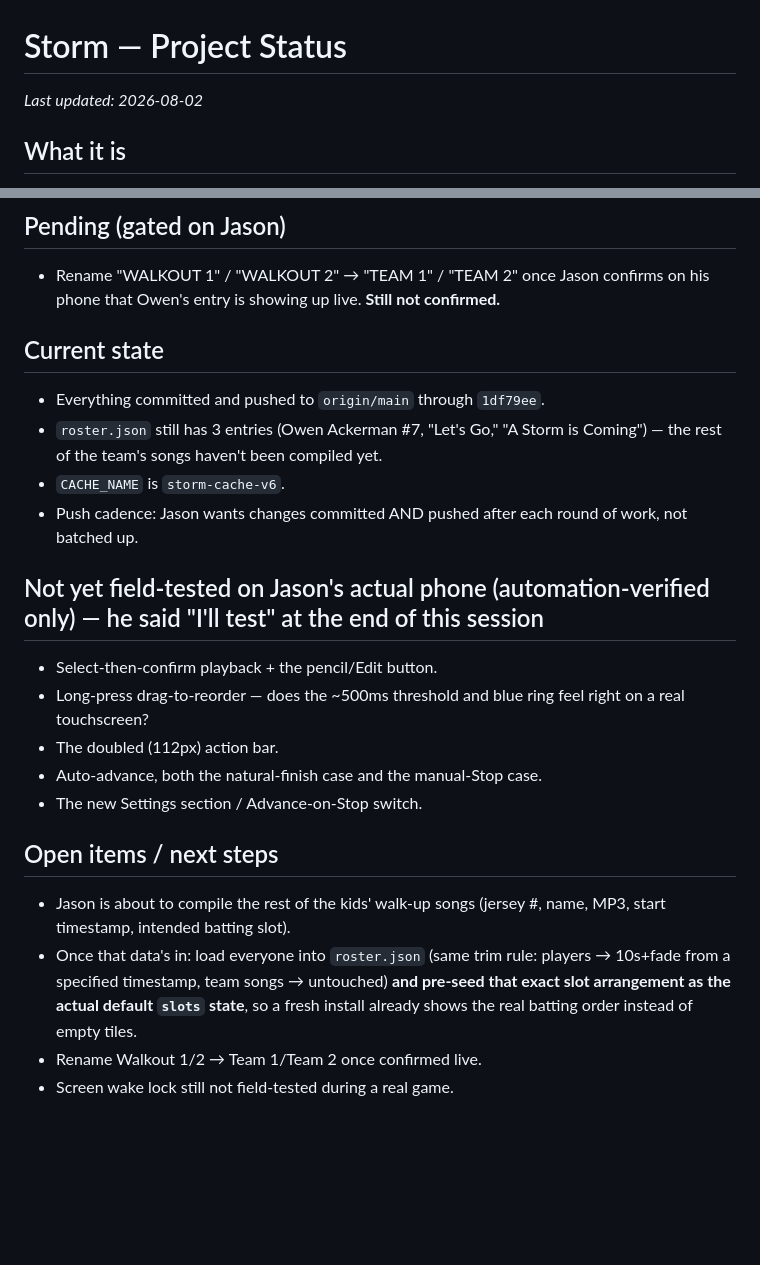
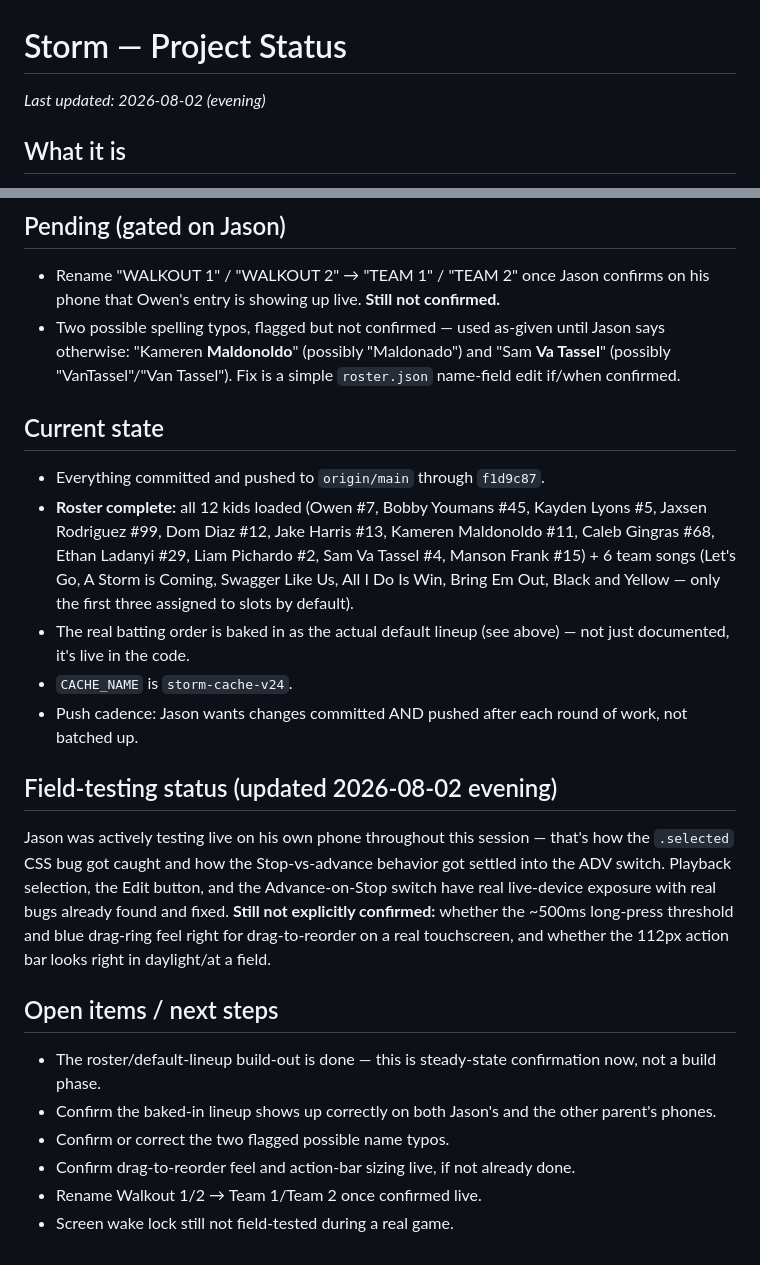
Before and after one commit to jasonackerman1/storm, a Markdown page: PROJECT_STATUS.md, 2 parts joined by grey strips. Rendered like a GitHub page; blank space fills up the shorter version.

```diff
--- a/PROJECT_STATUS.md
+++ b/PROJECT_STATUS.md
@@ -1,6 +1,6 @@
 # Storm — Project Status
 
-_Last updated: 2026-08-02_
+_Last updated: 2026-08-02 (evening)_
 
 ## What it is
 An offline-first PWA for playing walk-up songs at Storm baseball games. Installed to the iPhone home screen via GitHub Pages (`github.com/jasonackerman1/storm`); works with no signal at the field once installed and opened once with internet.
@@ -86,22 +110,22 @@ No longer "set once, Clear between games." Now: bake in the full permanent roste
 
 ## Pending (gated on Jason)
 - Rename "WALKOUT 1" / "WALKOUT 2" → "TEAM 1" / "TEAM 2" once Jason confirms on his phone that Owen's entry is showing up live. **Still not confirmed.**
+- Two possible spelling typos, flagged but not confirmed — used as-given until Jason says otherwise: "Kameren **Maldonoldo**" (possibly "Maldonado") and "Sam **Va Tassel**" (possibly "VanTassel"/"Van Tassel"). Fix is a simple `roster.json` name-field edit if/when confirmed.
 
 ## Current state
-- Everything committed and pushed to `origin/main` through `1df79ee`.
-- `roster.json` still has 3 entries (Owen Ackerman #7, "Let's Go," "A Storm is Coming") — the rest of the team's songs haven't been compiled yet.
-- `CACHE_NAME` is `storm-cache-v6`.
+- Everything committed and pushed to `origin/main` through `f1d9c87`.
+- **Roster complete:** all 12 kids loaded (Owen #7, Bobby Youmans #45, Kayden Lyons #5, Jaxsen Rodriguez #99, Dom Diaz #12, Jake Harris #13, Kameren Maldonoldo #11, Caleb Gingras #68, Ethan Ladanyi #29, Liam Pichardo #2, Sam Va Tassel #4, Manson Frank #15) + 6 team songs (Let's Go, A Storm is Coming, Swagger Like Us, All I Do Is Win, Bring Em Out, Black and Yellow — only the first three assigned to slots by default).
+- The real batting order is baked in as the actual default lineup (see above) — not just documented, it's live in the code.
+- `CACHE_NAME` is `storm-cache-v24`.
 - Push cadence: Jason wants changes committed AND pushed after each round of work, not batched up.
 
-## Not yet field-tested on Jason's actual phone (automation-verified only) — he said "I'll test" at the end of this session
-- Select-then-confirm playback + the pencil/Edit button.
-- Long-press drag-to-reorder — does the ~500ms threshold and blue ring feel right on a real touchscreen?
-- The doubled (112px) action bar.
-- Auto-advance, both the natural-finish case and the manual-Stop case.
-- The new Settings section / Advance-on-Stop switch.
+## Field-testing status (updated 2026-08-02 evening)
+Jason was actively testing live on his own phone throughout this session — that's how the `.selected` CSS bug got caught and how the Stop-vs-advance behavior got settled into the ADV switch. Playback selection, the Edit button, and the Advance-on-Stop switch have real live-device exposure with real bugs already found and fixed. **Still not explicitly confirmed:** whether the ~500ms long-press threshold and blue drag-ring feel right for drag-to-reorder on a real touchscreen, and whether the 112px action bar looks right in daylight/at a field.
 
 ## Open items / next steps
-- Jason is about to compile the rest of the kids' walk-up songs (jersey #, name, MP3, start timestamp, intended batting slot).
-- Once that data's in: load everyone into `roster.json` (same trim rule: players → 10s+fade from a specified timestamp, team songs → untouched) **and pre-seed that exact slot arrangement as the actual default `slots` state**, so a fresh install already shows the real batting order instead of empty tiles.
+- The roster/default-lineup build-out is done — this is steady-state confirmation now, not a build phase.
+- Confirm the baked-in lineup shows up correctly on both Jason's and the other parent's phones.
+- Confirm or correct the two flagged possible name typos.
+- Confirm drag-to-reorder feel and action-bar sizing live, if not already done.
 - Rename Walkout 1/2 → Team 1/Team 2 once confirmed live.
 - Screen wake lock still not field-tested during a real game.
```
Also changed, not shown: other parts of PROJECT_STATUS.md (+24 -0 lines).
